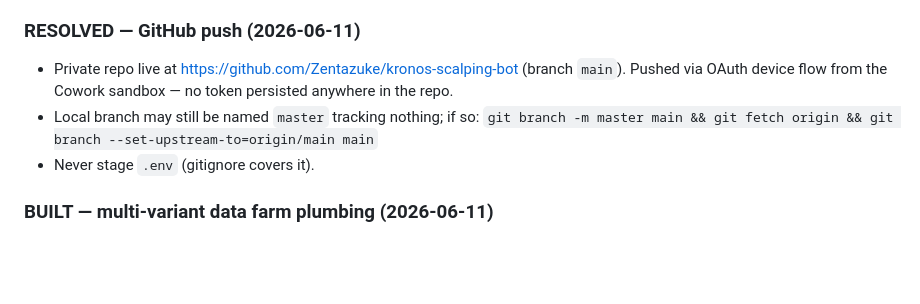
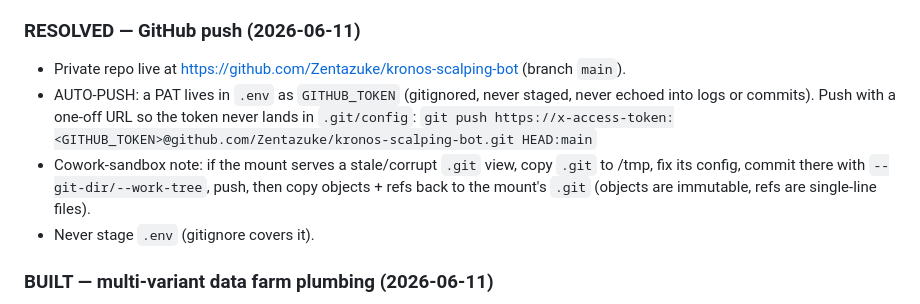
Before and after one commit to Zentazuke/kronos-scalping-bot, a Markdown page: CAPTAINS_LOG.md, the part around the change. Drawn GitHub-style; blank space fills up the shorter version.

Commit message:
Document token-based auto-push procedure (token itself stays in gitignored .env)

```diff
--- a/CAPTAINS_LOG.md
+++ b/CAPTAINS_LOG.md
@@ -118,11 +118,15 @@ python learner.py train --db A/journal.db --db C/journal.db  # pooled variants
 
 ### RESOLVED — GitHub push (2026-06-11)
 - Private repo live at https://github.com/Zentazuke/kronos-scalping-bot
-  (branch `main`). Pushed via OAuth device flow from the Cowork sandbox —
-  no token persisted anywhere in the repo.
-- Local branch may still be named `master` tracking nothing; if so:
-  `git branch -m master main && git fetch origin &&
-   git branch --set-upstream-to=origin/main main`
+  (branch `main`).
+- AUTO-PUSH: a PAT lives in `.env` as `GITHUB_TOKEN` (gitignored, never
+  staged, never echoed into logs or commits). Push with a one-off URL so the
+  token never lands in `.git/config`:
+  `git push https://x-access-token:<GITHUB_TOKEN>@github.com/Zentazuke/kronos-scalping-bot.git HEAD:main`
+- Cowork-sandbox note: if the mount serves a stale/corrupt `.git` view,
+  copy `.git` to /tmp, fix its config, commit there with
+  `--git-dir/--work-tree`, push, then copy objects + refs back to the
+  mount's `.git` (objects are immutable, refs are single-line files).
 - Never stage `.env` (gitignore covers it).
 
 ### BUILT — multi-variant data farm plumbing (2026-06-11)
```
